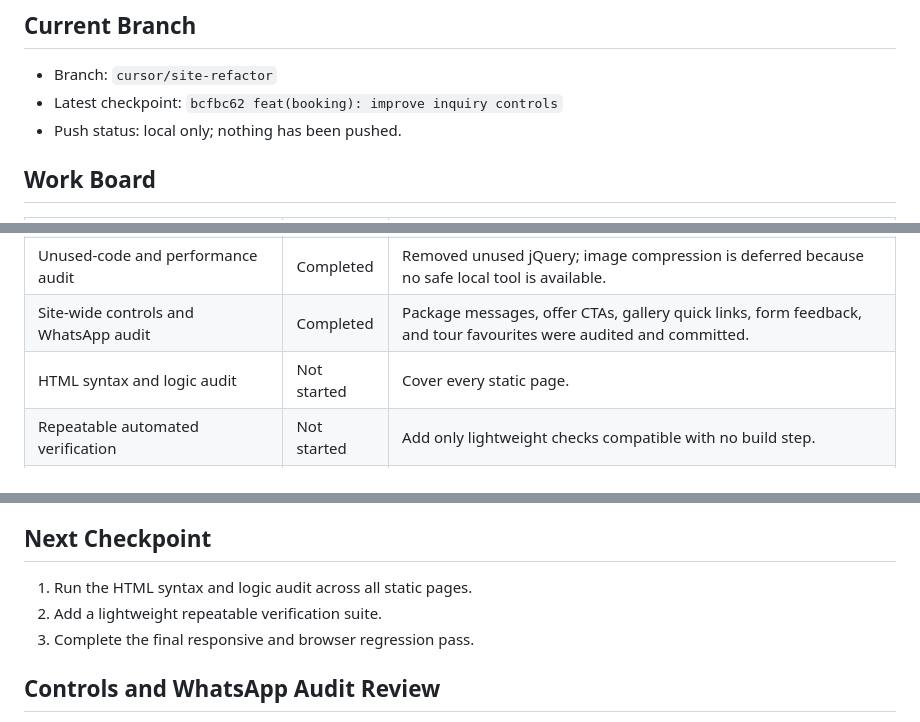
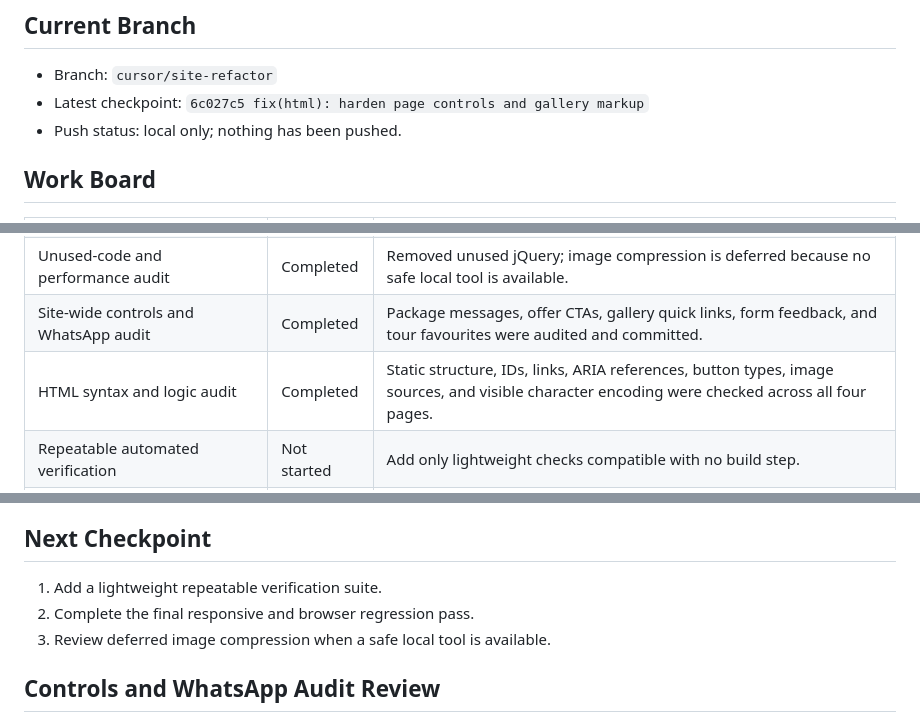
Before and after one commit to zigzag-007/inspire-travels, a Markdown page: docs/refactor-progress.md, 3 parts joined by grey strips. GitHub-like rendering.

Commit message:
docs(refactor): record HTML audit checkpoint

```diff
--- a/docs/refactor-progress.md
+++ b/docs/refactor-progress.md
@@ -6,7 +6,7 @@ Update it whenever a user-approved checkpoint is committed.
 ## Current Branch
 
 - Branch: `cursor/site-refactor`
-- Latest checkpoint: `bcfbc62 feat(booking): improve inquiry controls`
+- Latest checkpoint: `6c027c5 fix(html): harden page controls and gallery markup`
 - Push status: local only; nothing has been pushed.
 
 ## Work Board
@@ -21,7 +21,7 @@ Update it whenever a user-approved checkpoint is committed.
 | Root cleanup and temporary-file organization | Completed | Site root contains only site files; ignored temporary work remains in `_tools/`. |
 | Unused-code and performance audit | Completed | Removed unused jQuery; image compression is deferred because no safe local tool is available. |
 | Site-wide controls and WhatsApp audit | Completed | Package messages, offer CTAs, gallery quick links, form feedback, and tour favourites were audited and committed. |
-| HTML syntax and logic audit | Not started | Cover every static page. |
+| HTML syntax and logic audit | Completed | Static structure, IDs, links, ARIA references, button types, image sources, and visible character encoding were checked across all four pages. |
 | Repeatable automated verification | Not started | Add only lightweight checks compatible with no build step. |
 | Final responsive/browser regression pass | Not started | Desktop, tablet, and mobile. |
 
@@ -37,9 +37,9 @@ Update it whenever a user-approved checkpoint is committed.
 
 ## Next Checkpoint
 
-1. Run the HTML syntax and logic audit across all static pages.
-2. Add a lightweight repeatable verification suite.
-3. Complete the final responsive and browser regression pass.
+1. Add a lightweight repeatable verification suite.
+2. Complete the final responsive and browser regression pass.
+3. Review deferred image compression when a safe local tool is available.
 
 ## Controls and WhatsApp Audit Review
 
```
